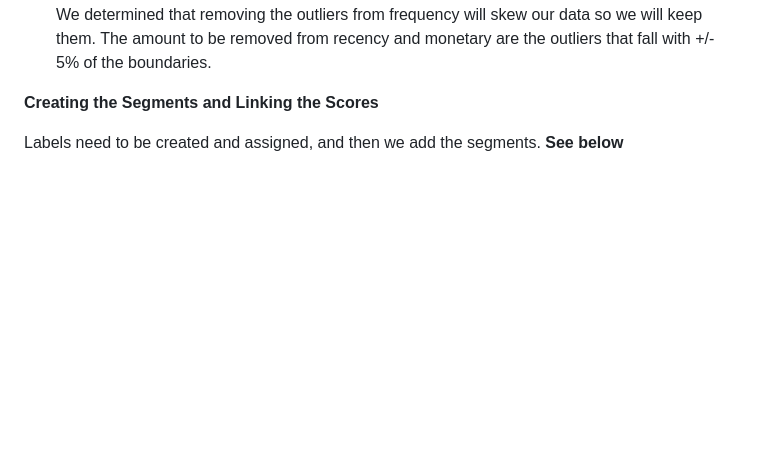
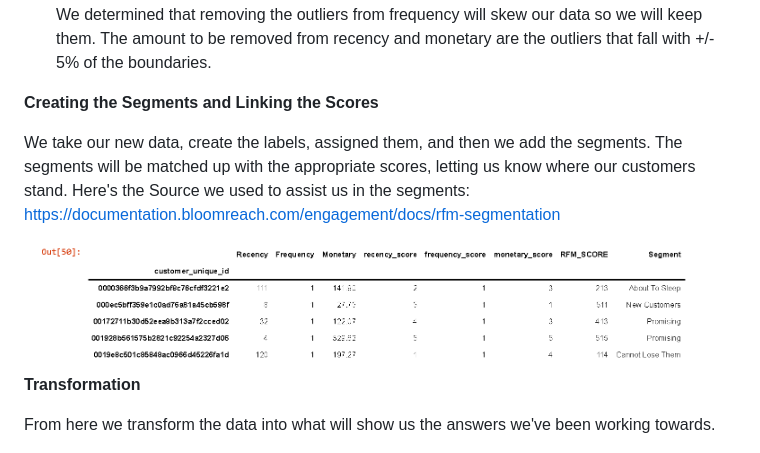
Before and after one commit to sag7221/Brazilian_EComm_Predictions, a Markdown page: README.md, the part around the change. Drawn GitHub-style; blank space fills up the shorter version.

Commit message:
Segment image

```diff
--- a/README.md
+++ b/README.md
@@ -93,7 +93,16 @@ Here, we will walk you through the construction of our machine learning models a
 **Creating the Segments and Linking the Scores**
 
 
-Labels need to be created and assigned, and then we add the segments. **See below**
+We take our new data, create the labels, assigned them, and then we add the segments. The segments will be matched up with the appropriate scores, letting us know where our customers stand. Here's the Source we used to assist us in the segments: https://documentation.bloomreach.com/engagement/docs/rfm-segmentation
+
+
+<img src="Images/RFM_Segmentation.png" width=950>
+
+
+**Transformation**
+
+
+From here we transform the data into what will show us the answers we've been working towards.
 
 
 
```
